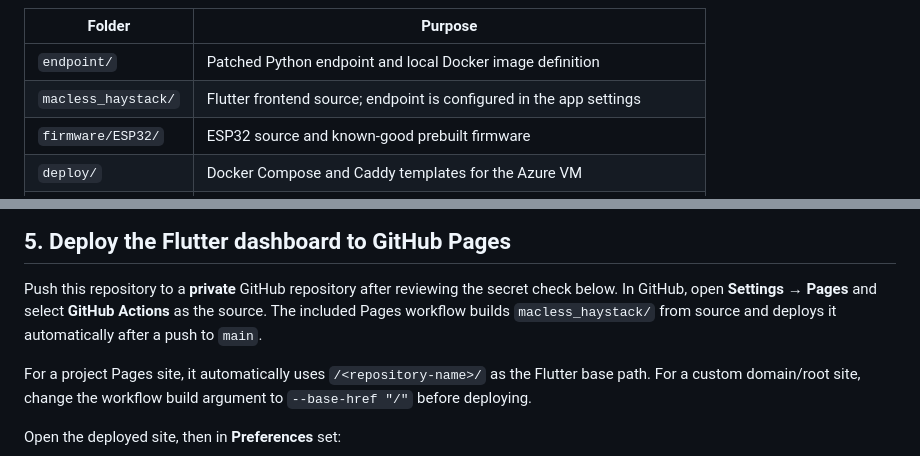
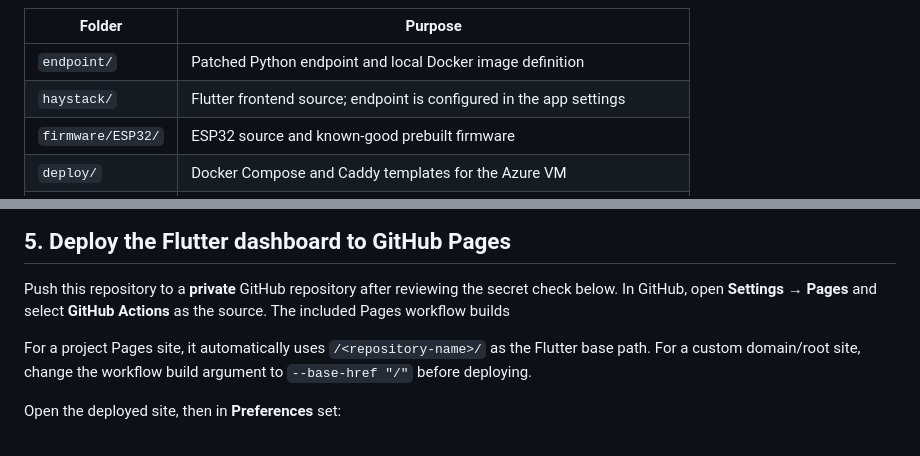
Before and after one commit to Bhupinder0x01/ESP-AIRR, a Markdown page: README.md, 2 parts joined by grey strips. Rendered like a GitHub page.

Commit message:
Rename
Updated folder name

```diff
--- a/README.md
+++ b/README.md
@@ -21,7 +21,7 @@ endpoint, and a Flutter web dashboard.
 | Folder | Purpose |
 | --- | --- |
 | `endpoint/` | Patched Python endpoint and local Docker image definition |
-| `macless_haystack/` | Flutter frontend source; endpoint is configured in the app settings |
+| `haystack/` | Flutter frontend source; endpoint is configured in the app settings |
 | `firmware/ESP32/` | ESP32 source and known-good prebuilt firmware |
 | `deploy/` | Docker Compose and Caddy templates for the Azure VM |
 | `tools/` | Safe helpers to create a device identity, flash a board, and inspect reports |
@@ -200,8 +200,7 @@ public URL.
 Push this repository to a **private** GitHub repository after reviewing the
 secret check below. In GitHub, open **Settings → Pages** and select **GitHub
 Actions** as the source. The included Pages workflow builds
-`macless_haystack/` from source and deploys it automatically after a push to
-`main`.
+
 
 For a project Pages site, it automatically uses `/<repository-name>/` as the
 Flutter base path. For a custom domain/root site, change the workflow build
```
